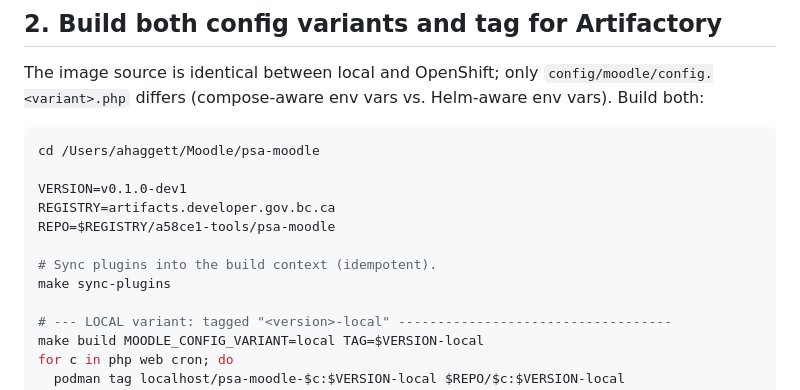
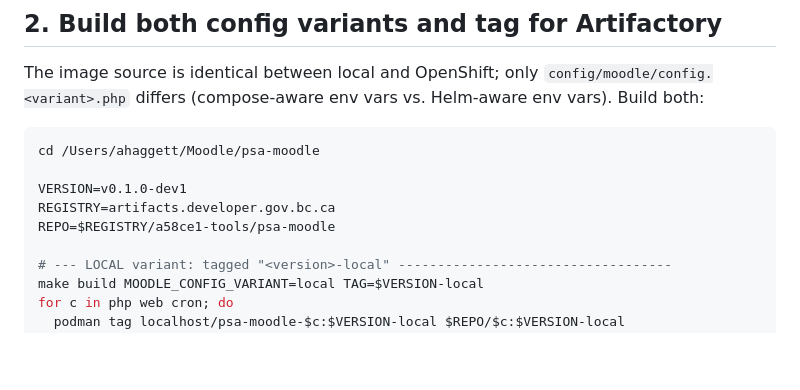
Before and after one commit to bcgov/psa-moodle, a Markdown page: docs/phase2-images.md, the part around the change. Drawn GitHub-style; blank space fills up the shorter version.

```diff
--- a/docs/phase2-images.md
+++ b/docs/phase2-images.md
@@ -41,9 +41,6 @@ cd /Users/ahaggett/Moodle/psa-moodle
 VERSION=v0.1.0-dev1
 REGISTRY=artifacts.developer.gov.bc.ca
 REPO=$REGISTRY/a58ce1-tools/psa-moodle
-
-# Sync plugins into the build context (idempotent).
-make sync-plugins
 
 # --- LOCAL variant: tagged "<version>-local" -----------------------------------
 make build MOODLE_CONFIG_VARIANT=local TAG=$VERSION-local
```
Also changed, not shown: docs/phase5-cicd.md (+13 -35 lines).
